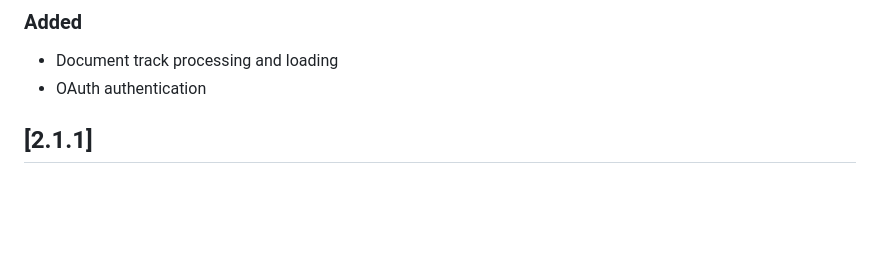
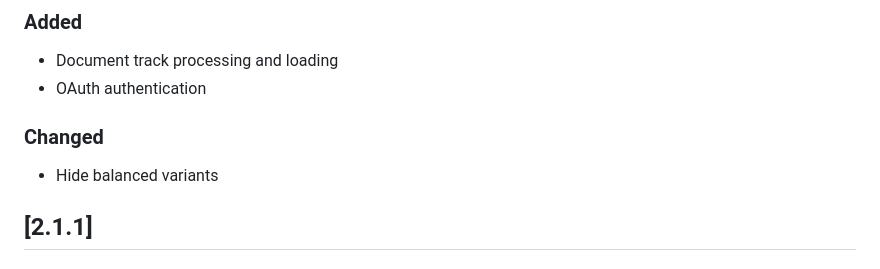
Before and after one commit to Clinical-Genomics-Lund/gens, a Markdown page: CHANGELOG.md, the part around the change. Rendered like a GitHub page; blank space fills up the shorter version.

Commit message:
changelog

```diff
--- a/CHANGELOG.md
+++ b/CHANGELOG.md
@@ -8,6 +8,8 @@ About changelog [here](https://keepachangelog.com/en/1.0.0/)
 ### Added
 - Document track processing and loading
 - OAuth authentication
+### Changed
+- Hide balanced variants
 
 ## [2.1.1]
 ### Added
```
